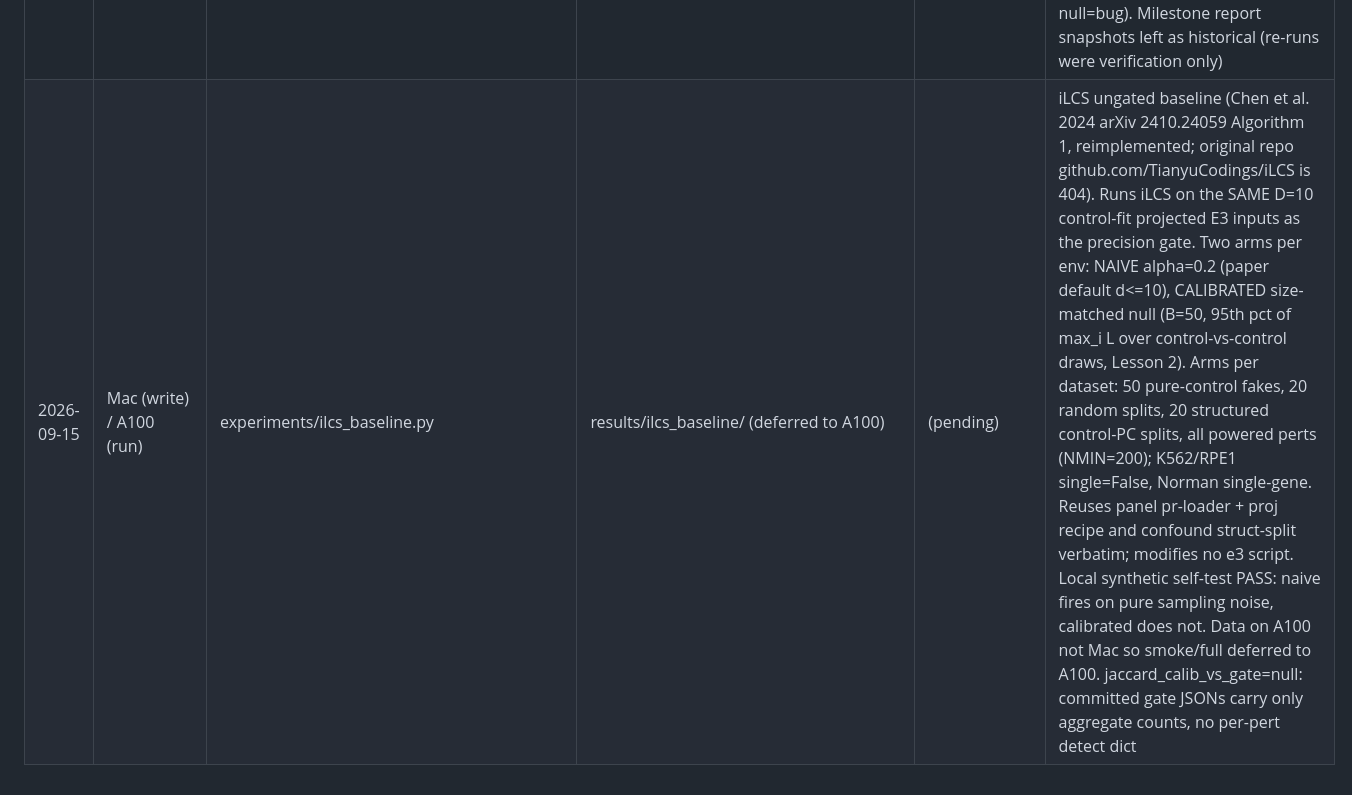
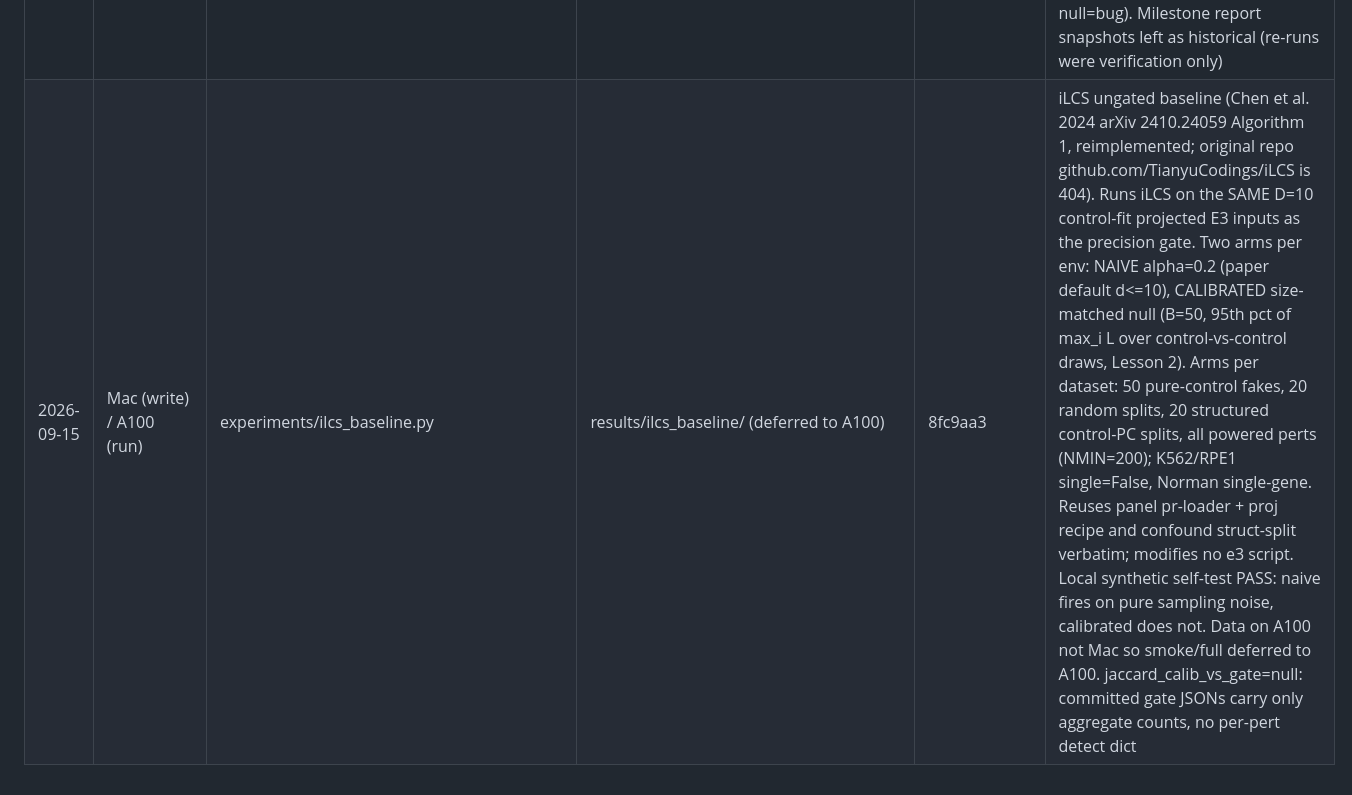
Before and after one commit to gaurav3507/grd-framework, a Markdown page: notes/TRACK_SHEET.md, the part around the change. Drawn GitHub-style.

Commit message:
ilcs baseline: record commit hash 8fc9aa3 in track sheet
Co-Authored-By: Claude Opus 4.8 <noreply@anthropic.com>

```diff
--- a/notes/TRACK_SHEET.md
+++ b/notes/TRACK_SHEET.md
@@ -13,4 +13,4 @@ One row per produced artefact. Fill commit_hash after the commit that produced t
 | 2026-09-10 | Mac | src/discover/discover.py, experiments/e1_full_pipeline.py | results/e1_full/e1_full_report.json | 6983a7a | M3 discover module + first full pipeline. Discover: interventional order id (perfect interventions reveal descendants) + ordered OLS linear-SEM regression + orientation-checked abstention (EDGE_DECIDED_PRESENT/ABSENT, EDGE_UNDECIDED_ORDER/WEAK); standard methods, no new algorithm. E1-full (GATE precision -> RECOVER backbone -> DISCOVER) STATUS=PASS all seeds 0-9: (a) gate n_recoverable==5, (b) recovery MCC 0.9988-0.9996, (c) SHD over decided edges==0, decided precision/recall 1.00, abstention 0.00-0.50. (c) bar: SHD_decided==0 AND >=1 edge decided present |
 | 2026-09-10 | Mac | experiments/e2_calibration.py | results/e2/e2_calibration_report.json | 709f5f2 | E2 headline: violation-injection calibration, 4 arms x 5 severities x seeds 0-9, gate verdict vs naive-backbone MCC. STATUS=PASS, central claim SUPPORTED. Pre-registered all 4 arms; all held. A env/direction-count starvation: TRACKS_TIGHT (gate n_rec=m exactly, naive MCC lockstep 0.999->0.20, crossover at m=4, cert recovery 0.999). B power (n_e): TRACKS_CONSERVATIVE (gate caps at n_e=40 before sample-robust naive fails; no silent PROCEED). D weak-signal (iv->1): TRACKS_CONSERVATIVE (caps at iv=0.7 before naive falls at 0.9); node-count starvation coincides with A in atomic construction so D realized as intervention-strength. C measurement contamination: FOOLED (detectability-based NOT P3; certifies non-recoverable measurement directions, cert recovery 0.999->0.74) - the pre-registered P3 gap (R1, temporal-only, deferred). No arm proceeds while naive collapses. Not killed (A strongly calibrated) |
 | 2026-09-14 | Mac | src/gate/precision_readout.py, experiments/e3p0_null_sizecheck.py | results/e3p0/null_sizecheck_report.json | 2847579 | E3 fix (Lesson 2): sample-size-matched null in precision gate. Bug: null_threshold bootstrapped at Y_obs size but precision_signal called on smaller envs -> inflated detection. Fix: null_threshold gains n_env (resample size); count_recoverable computes a per-env size-matched null (n_env=len(Y)); n_env=None preserves old behaviour exactly. Backward-compat re-verified: E2.7 Path A and E1-full STILL PASS unchanged (verdicts/counts/SHD identical; only e2p7 min_ratio diagnostic shifts ~1-2pct from per-env null MC realization). E2 re-verified PASS, same central claim/behaviors (borderline per-seed verdict shifts at detection boundary; arm D tightness label at calibration_gap=0.6 boundary). New regression test e3p0: fake small pure-control envs false-detect at 6.7pct (size-matched null, near alpha) vs 95.7pct (old full-size null=bug). Milestone report snapshots left as historical (re-runs were verification only) |
-| 2026-09-15 | Mac (write) / A100 (run) | experiments/ilcs_baseline.py | results/ilcs_baseline/ (deferred to A100) | (pending) | iLCS ungated baseline (Chen et al. 2024 arXiv 2410.24059 Algorithm 1, reimplemented; original repo github.com/TianyuCodings/iLCS is 404). Runs iLCS on the SAME D=10 control-fit projected E3 inputs as the precision gate. Two arms per env: NAIVE alpha=0.2 (paper default d<=10), CALIBRATED size-matched null (B=50, 95th pct of max_i L over control-vs-control draws, Lesson 2). Arms per dataset: 50 pure-control fakes, 20 random splits, 20 structured control-PC splits, all powered perts (NMIN=200); K562/RPE1 single=False, Norman single-gene. Reuses panel pr-loader + proj recipe and confound struct-split verbatim; modifies no e3 script. Local synthetic self-test PASS: naive fires on pure sampling noise, calibrated does not. Data on A100 not Mac so smoke/full deferred to A100. jaccard_calib_vs_gate=null: committed gate JSONs carry only aggregate counts, no per-pert detect dict |
+| 2026-09-15 | Mac (write) / A100 (run) | experiments/ilcs_baseline.py | results/ilcs_baseline/ (deferred to A100) | 8fc9aa3 | iLCS ungated baseline (Chen et al. 2024 arXiv 2410.24059 Algorithm 1, reimplemented; original repo github.com/TianyuCodings/iLCS is 404). Runs iLCS on the SAME D=10 control-fit projected E3 inputs as the precision gate. Two arms per env: NAIVE alpha=0.2 (paper default d<=10), CALIBRATED size-matched null (B=50, 95th pct of max_i L over control-vs-control draws, Lesson 2). Arms per dataset: 50 pure-control fakes, 20 random splits, 20 structured control-PC splits, all powered perts (NMIN=200); K562/RPE1 single=False, Norman single-gene. Reuses panel pr-loader + proj recipe and confound struct-split verbatim; modifies no e3 script. Local synthetic self-test PASS: naive fires on pure sampling noise, calibrated does not. Data on A100 not Mac so smoke/full deferred to A100. jaccard_calib_vs_gate=null: committed gate JSONs carry only aggregate counts, no per-pert detect dict |
```
